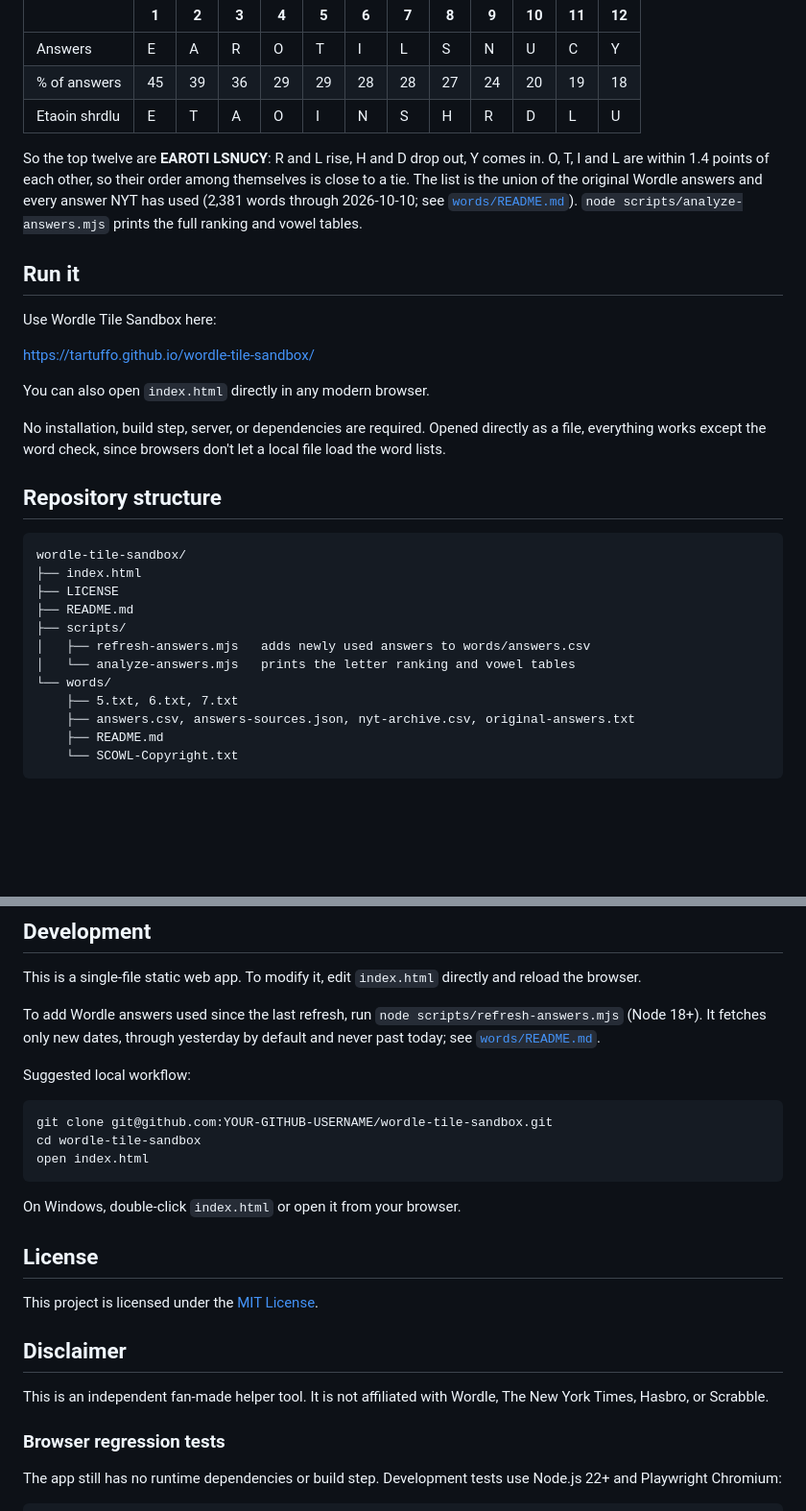
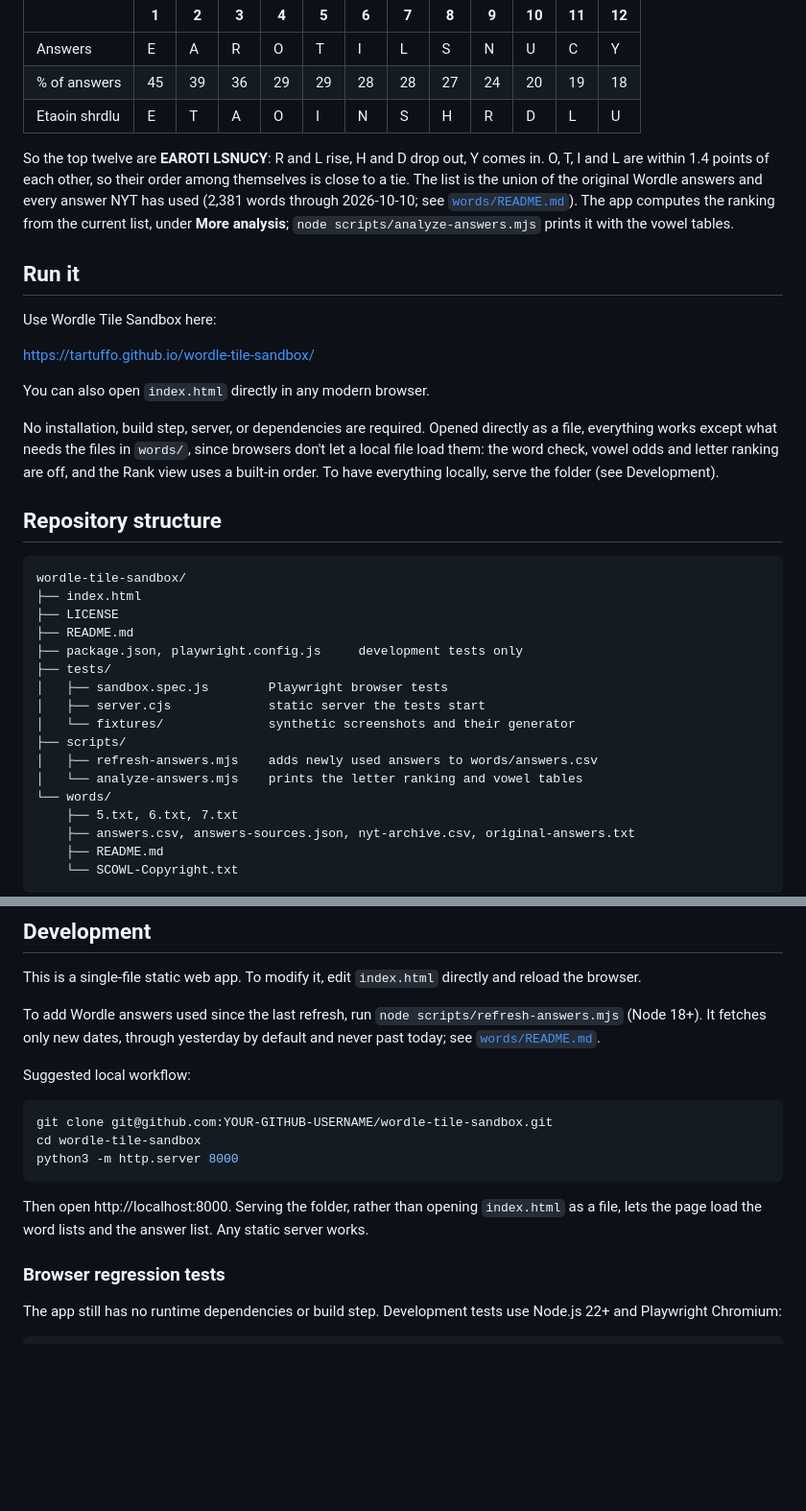
Before and after one commit to Tartuffo/wordle-tile-sandbox, a Markdown page: README.md, 2 parts joined by grey strips. Shown at 96% size. Rendered like a GitHub page; blank space fills up the shorter version.

````diff
--- a/README.md
+++ b/README.md
@@ -37,7 +42,7 @@ Words of 5 to 7 letters are supported. The tool is intentionally visual. It uses
 | % of answers | 45 | 39 | 36 | 29 | 29 | 28 | 28 | 27 | 24 | 20 | 19 | 18 |
 | Etaoin shrdlu | E | T | A | O | I | N | S | H | R | D | L | U |
 
-So the top twelve are **EAROTI LSNUCY**: R and L rise, H and D drop out, Y comes in. O, T, I and L are within 1.4 points of each other, so their order among themselves is close to a tie. The list is the union of the original Wordle answers and every answer NYT has used (2,381 words through 2026-10-10; see [`words/README.md`](words/README.md)). `node scripts/analyze-answers.mjs` prints the full ranking and vowel tables.
+So the top twelve are **EAROTI LSNUCY**: R and L rise, H and D drop out, Y comes in. O, T, I and L are within 1.4 points of each other, so their order among themselves is close to a tie. The list is the union of the original Wordle answers and every answer NYT has used (2,381 words through 2026-10-10; see [`words/README.md`](words/README.md)). The app computes the ranking from the current list, under **More analysis**; `node scripts/analyze-answers.mjs` prints it with the vowel tables.
 
 ## Run it
 
@@ -47,7 +52,7 @@ https://tartuffo.github.io/wordle-tile-sandbox/
 
 You can also open `index.html` directly in any modern browser.
 
-No installation, build step, server, or dependencies are required. Opened directly as a file, everything works except the word check, since browsers don't let a local file load the word lists.
+No installation, build step, server, or dependencies are required. Opened directly as a file, everything works except what needs the files in `words/`, since browsers don't let a local file load them: the word check, vowel odds and letter ranking are off, and the Rank view uses a built-in order. To have everything locally, serve the folder (see Development).
 
 ## Repository structure
 
@@ -56,9 +61,14 @@ wordle-tile-sandbox/
 ├── index.html
 ├── LICENSE
 ├── README.md
+├── package.json, playwright.config.js     development tests only
+├── tests/
+│   ├── sandbox.spec.js        Playwright browser tests
+│   ├── server.cjs             static server the tests start
+│   └── fixtures/              synthetic screenshots and their generator
 ├── scripts/
-│   ├── refresh-answers.mjs   adds newly used answers to words/answers.csv
-│   └── analyze-answers.mjs   prints the letter ranking and vowel tables
+│   ├── refresh-answers.mjs    adds newly used answers to words/answers.csv
+│   └── analyze-answers.mjs    prints the letter ranking and vowel tables
 └── words/
     ├── 5.txt, 6.txt, 7.txt
     ├── answers.csv, answers-sources.json, nyt-archive.csv, original-answers.txt
@@ -77,18 +87,10 @@ Suggested local workflow:
 ```bash
 git clone git@github.com:YOUR-GITHUB-USERNAME/wordle-tile-sandbox.git
 cd wordle-tile-sandbox
-open index.html
+python3 -m http.server 8000
 ```
 
-On Windows, double-click `index.html` or open it from your browser.
-
-## License
-
-This project is licensed under the [MIT License](LICENSE).
-
-## Disclaimer
-
-This is an independent fan-made helper tool. It is not affiliated with Wordle, The New York Times, Hasbro, or Scrabble.
+Then open http://localhost:8000. Serving the folder, rather than opening `index.html` as a file, lets the page load the word lists and the answer list. Any static server works.
 
 ### Browser regression tests
 
````
Also changed, not shown: other parts of README.md (+27 -12 lines).
